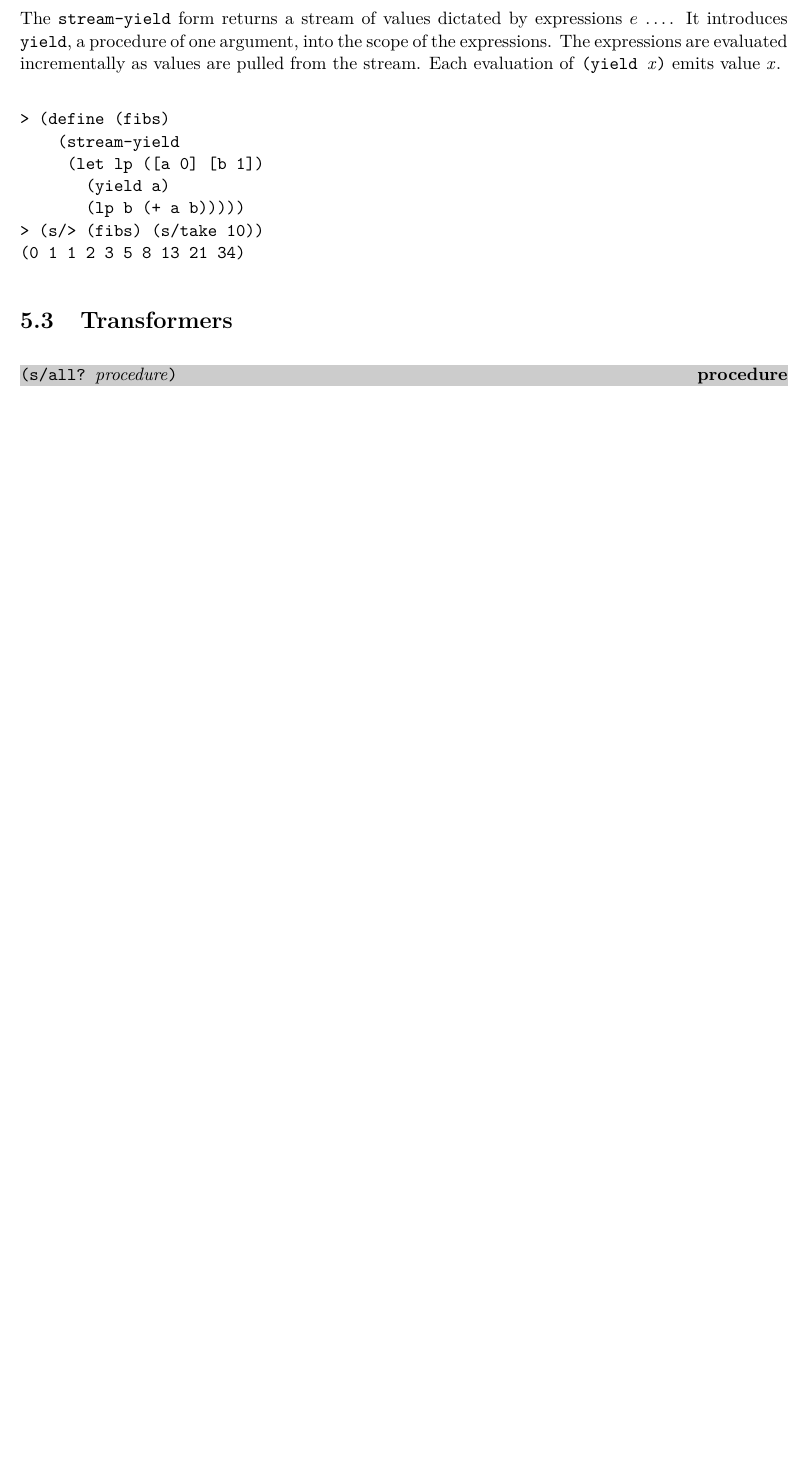
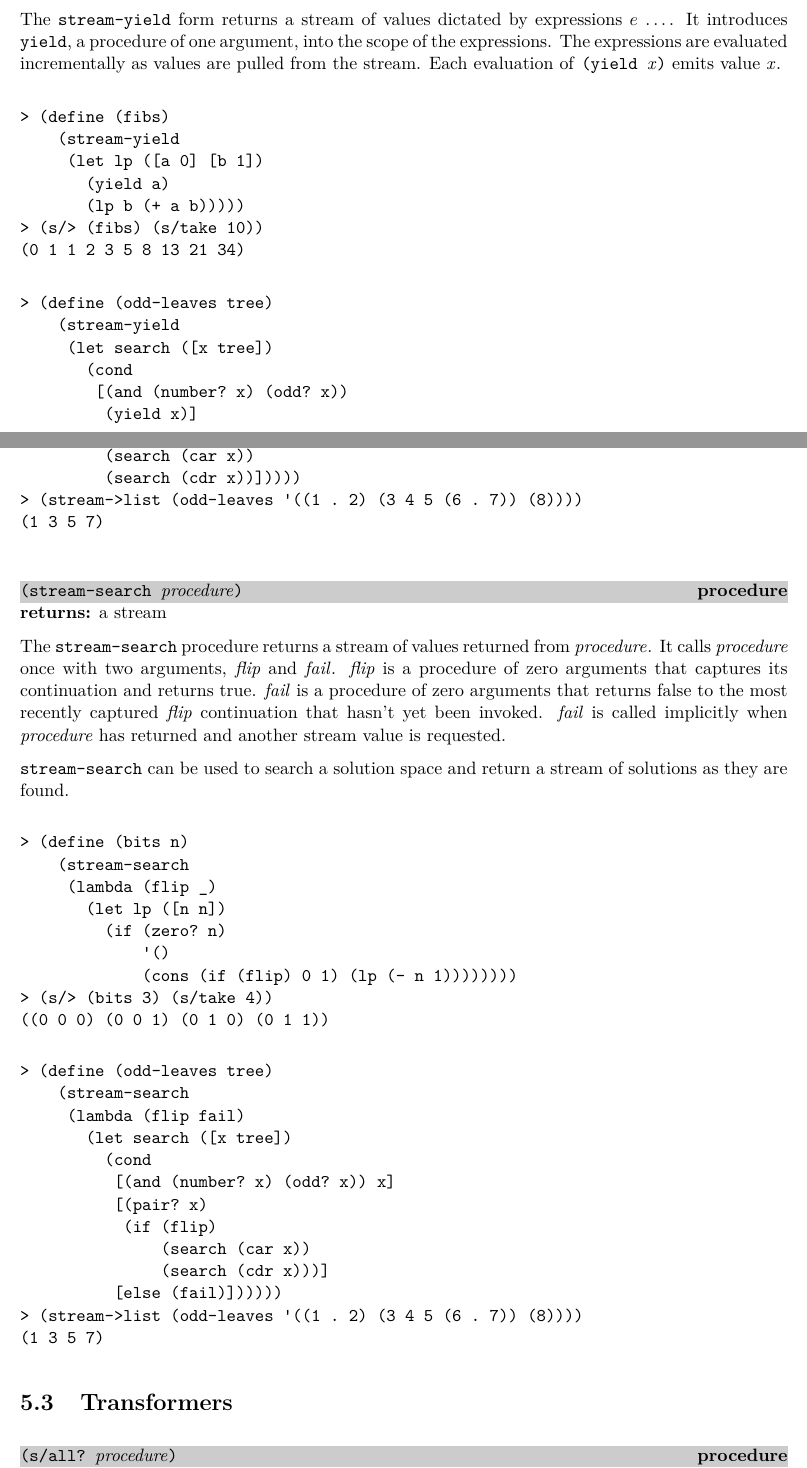
Before and after one commit to indigobio/swish-lite, a LaTeX thesis (doc/swish-lite.tex, which reads doc/stream.tex): part of page 36 of 62 before the commit and two parts of pages 36 and 37 of 63 after it, the two joined at a grey line, cut so that both start at the same text, the shorter picture padded with empty space. Compiled offline with pdfLaTeX.

Commit message:
stream-search

```diff
--- a/doc/stream.tex
+++ b/doc/stream.tex
@@ -202,6 +202,64 @@ evaluation of \code{(yield \var{x})} emits value \var{x}.
        (lp b (+ a b)))))
 > (s/> (fibs) (s/take 10))
 (0 1 1 2 3 5 8 13 21 34)
+\codeend
+
+\codebegin
+> (define (odd-leaves tree)
+    (stream-yield
+     (let search ([x tree])
+       (cond
+        [(and (number? x) (odd? x))
+         (yield x)]
+        [(pair? x)
+         (search (car x))
+         (search (cdr x))]))))
+> (stream->list (odd-leaves '((1 . 2) (3 4 5 (6 . 7)) (8))))
+(1 3 5 7)
+\codeend
+
+\defineentry{stream-search}
+\begin{procedure}
+  \code{(stream-search \var{procedure})}
+\end{procedure}
+\returns{} a stream
+
+The \code{stream-search} procedure returns a stream of values returned from
+\var{procedure}. It calls \var{procedure} once with two arguments, \var{flip} and
+\var{fail}. \var{flip} is a procedure of zero arguments that captures its continuation and
+returns true. \var{fail} is a procedure of zero arguments that returns false to the most
+recently captured \var{flip} continuation that hasn't yet been invoked. \var{fail} is
+called implicitly when \var{procedure} has returned and another stream value is requested.
+
+\code{stream-search} can be used to search a solution space and return a stream of
+solutions as they are found.
+
+\codebegin
+> (define (bits n)
+    (stream-search
+     (lambda (flip _)
+       (let lp ([n n])
+         (if (zero? n)
+             '()
+             (cons (if (flip) 0 1) (lp (- n 1))))))))
+> (s/> (bits 3) (s/take 4))
+((0 0 0) (0 0 1) (0 1 0) (0 1 1))
+\codeend
+
+\codebegin
+> (define (odd-leaves tree)
+    (stream-search
+     (lambda (flip fail)
+       (let search ([x tree])
+         (cond
+          [(and (number? x) (odd? x)) x]
+          [(pair? x)
+           (if (flip)
+               (search (car x))
+               (search (cdr x)))]
+          [else (fail)])))))
+> (stream->list (odd-leaves '((1 . 2) (3 4 5 (6 . 7)) (8))))
+(1 3 5 7)
 \codeend
 
 \section {Transformers}
```
Also changed, not shown: 2 other files.
